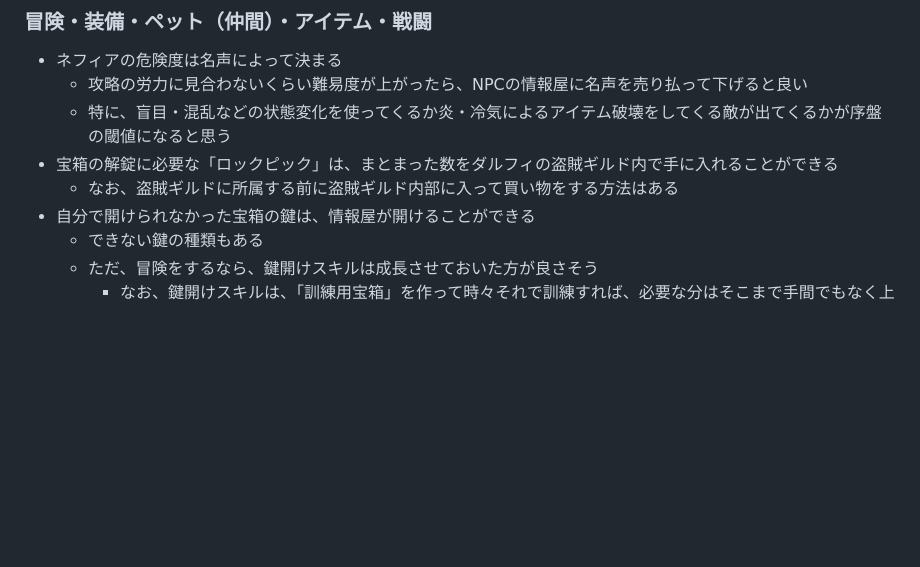
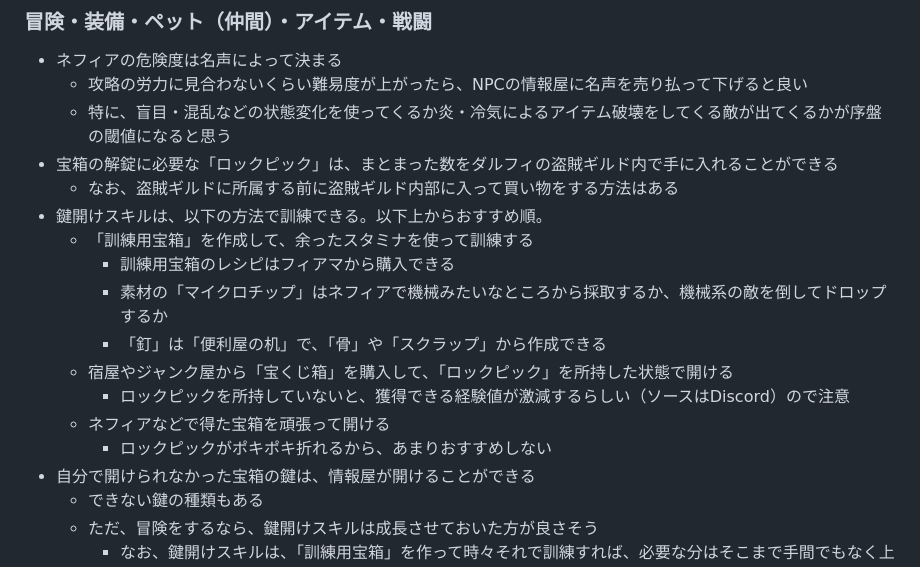
Before and after one commit to kjirou/blog, a Markdown page: blog-source/articles/elin-note.md, the part around the change. GitHub-like rendering; blank space fills up the shorter version.

```diff
--- a/blog-source/articles/elin-note.md
+++ b/blog-source/articles/elin-note.md
@@ -73,6 +73,15 @@ lastUpdatedAt: "2024-10-06 10:32:08+0000"
   - 特に、盲目・混乱などの状態変化を使ってくるか炎・冷気によるアイテム破壊をしてくる敵が出てくるかが序盤の閾値になると思う
 - 宝箱の解錠に必要な「ロックピック」は、まとまった数をダルフィの盗賊ギルド内で手に入れることができる
   - なお、盗賊ギルドに所属する前に盗賊ギルド内部に入って買い物をする方法はある
+- 鍵開けスキルは、以下の方法で訓練できる。以下上からおすすめ順。
+  - 「訓練用宝箱」を作成して、余ったスタミナを使って訓練する
+    - 訓練用宝箱のレシピはフィアマから購入できる
+    - 素材の「マイクロチップ」はネフィアで機械みたいなところから採取するか、機械系の敵を倒してドロップするか
+    - 「釘」は「便利屋の机」で、「骨」や「スクラップ」から作成できる
+  - 宿屋やジャンク屋から「宝くじ箱」を購入して、「ロックピック」を所持した状態で開ける
+    - ロックピックを所持していないと、獲得できる経験値が激減するらしい（ソースはDiscord）ので注意
+  - ネフィアなどで得た宝箱を頑張って開ける
+    - ロックピックがポキポキ折れるから、あまりおすすめしない
 - 自分で開けられなかった宝箱の鍵は、情報屋が開けることができる
   - できない鍵の種類もある
   - ただ、冒険をするなら、鍵開けスキルは成長させておいた方が良さそう
```
